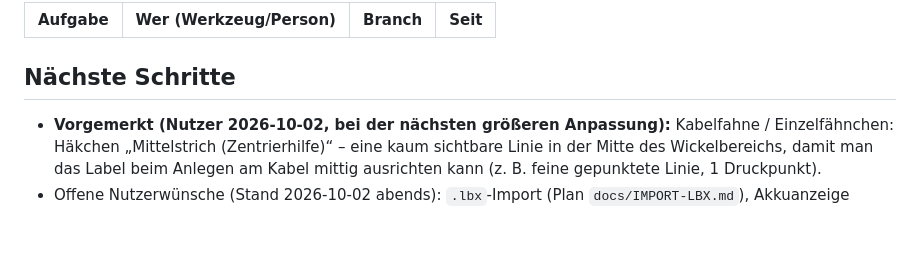
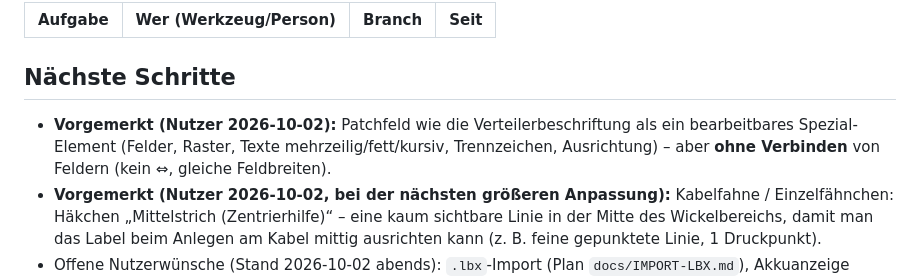
Before and after one commit to itsh-neumeier/labellab, a Markdown page: docs/PROGRESS.md, the part around the change. Rendered like a GitHub page; blank space fills up the shorter version.

Commit message:
docs: note patch panel as editable field-row element
Co-Authored-By: Claude Opus 5.5 <noreply@anthropic.com>
Claude-Session: https://claude.ai/code/session_01KsSxJs5dqocG3nRQw4wpsS

```diff
--- a/docs/PROGRESS.md
+++ b/docs/PROGRESS.md
@@ -155,6 +155,9 @@
 |---|---|---|---|
 
 ## Nächste Schritte
+- **Vorgemerkt (Nutzer 2026-10-02):** Patchfeld wie die Verteilerbeschriftung als ein
+  bearbeitbares Spezial-Element (Felder, Raster, Texte mehrzeilig/fett/kursiv, Trennzeichen,
+  Ausrichtung) – aber **ohne Verbinden** von Feldern (kein ⇔, gleiche Feldbreiten).
 - **Vorgemerkt (Nutzer 2026-10-02, bei der nächsten größeren Anpassung):** Kabelfahne /
   Einzelfähnchen: Häkchen „Mittelstrich (Zentrierhilfe)“ – eine kaum sichtbare Linie in der
   Mitte des Wickelbereichs, damit man das Label beim Anlegen am Kabel mittig ausrichten kann
```
